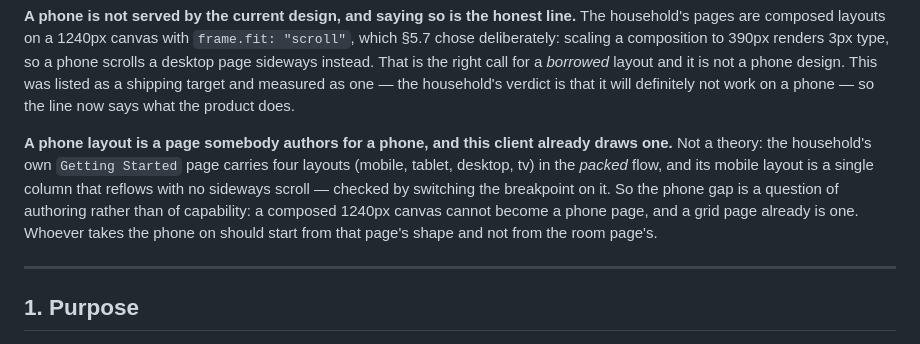
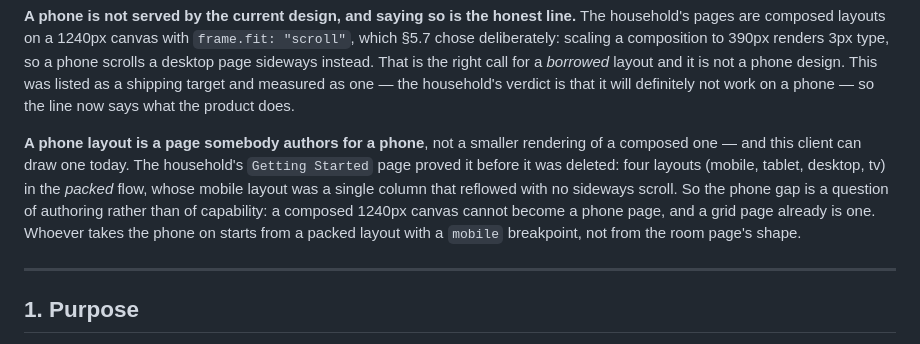
Before and after one commit to homeCore-io/hc-web-lit, a Markdown page: CLAUDE.md, the part around the change. GitHub-like rendering.

Commit message:
Two pages, which is how many the household has
Deleted `Getting Started` on the household's instruction. It was the
starter this client made on first run: a UUID id where their own pages
have readable ones, nine widgets aimed at no room in this house, and a
layout that showed it — media cards clipped mid-transport by a scrolling
set, single devices floating in four-row cells, three scrollbars.

Done through the product's own path rather than by editing the file, so
it went through the two-step confirm and onto the undo stack. Checked
first that nothing referenced the id — no `on_tap`, no dashboard link, no
other page — and took two backups: the whole store, and the page on its
own, because `var/` is not versioned and there is no other copy (§18.2).
Verified after: two pages remain and both are byte-identical to before.

The §16 note it was the evidence for is rewritten in the past tense, so
the record still carries what the page proved — that a packed layout with
a `mobile` breakpoint reflows to one column with no sideways scroll —
without pointing at a page that is no longer there.

Co-Authored-By: Claude Opus 5 (1M context) <noreply@anthropic.com>
Claude-Session: https://claude.ai/code/session_017HDiwDaB549f4pofL42BAn

```diff
--- a/CLAUDE.md
+++ b/CLAUDE.md
@@ -22,14 +22,15 @@ This was listed as a shipping target and measured as one — the household's
 verdict is that it will definitely not work on a phone — so the line now says
 what the product does.
 
-**A phone layout is a page somebody authors for a phone, and this client
-already draws one.** Not a theory: the household's own `Getting Started` page
-carries four layouts (mobile, tablet, desktop, tv) in the *packed* flow, and
-its mobile layout is a single column that reflows with no sideways scroll —
-checked by switching the breakpoint on it. So the phone gap is a question of
-authoring rather than of capability: a composed 1240px canvas cannot become a
-phone page, and a grid page already is one. Whoever takes the phone on should
-start from that page's shape and not from the room page's.
+**A phone layout is a page somebody authors for a phone**, not a smaller
+rendering of a composed one — and this client can draw one today. The
+household's `Getting Started` page proved it before it was deleted: four
+layouts (mobile, tablet, desktop, tv) in the *packed* flow, whose mobile layout
+was a single column that reflowed with no sideways scroll. So the phone gap is
+a question of authoring rather than of capability: a composed 1240px canvas
+cannot become a phone page, and a grid page already is one. Whoever takes the
+phone on starts from a packed layout with a `mobile` breakpoint, not from the
+room page's shape.
 
 ---
 
```
